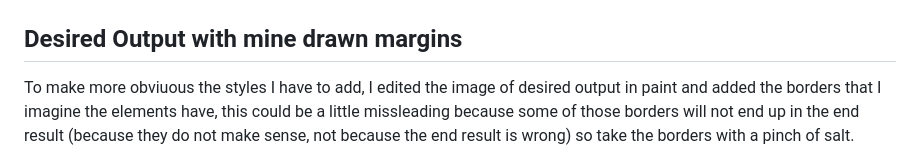
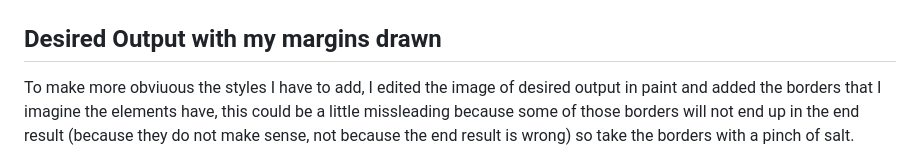
Before and after one commit to Jonathan5579/TOP-Landing-Page, a Markdown page: README.md, the part around the change. Drawn GitHub-style.

Commit message:
docs: correct typo in README

```diff
--- a/README.md
+++ b/README.md
@@ -41,7 +41,7 @@ Don’t forget to commit early & often! You can reference the Commit Message les
 
 ![desired-output](assets/desired-output.png)
 
-## Desired Output with mine drawn margins
+## Desired Output with my margins drawn
 
 To make more obviuous the styles I have to add, I edited the image of desired output in paint and added the borders that I imagine the elements have, this could be a little missleading because some of those borders will not end up in the end result (because they do not make sense, not because the end result is wrong) so take the borders with a pinch of salt.
 
```
